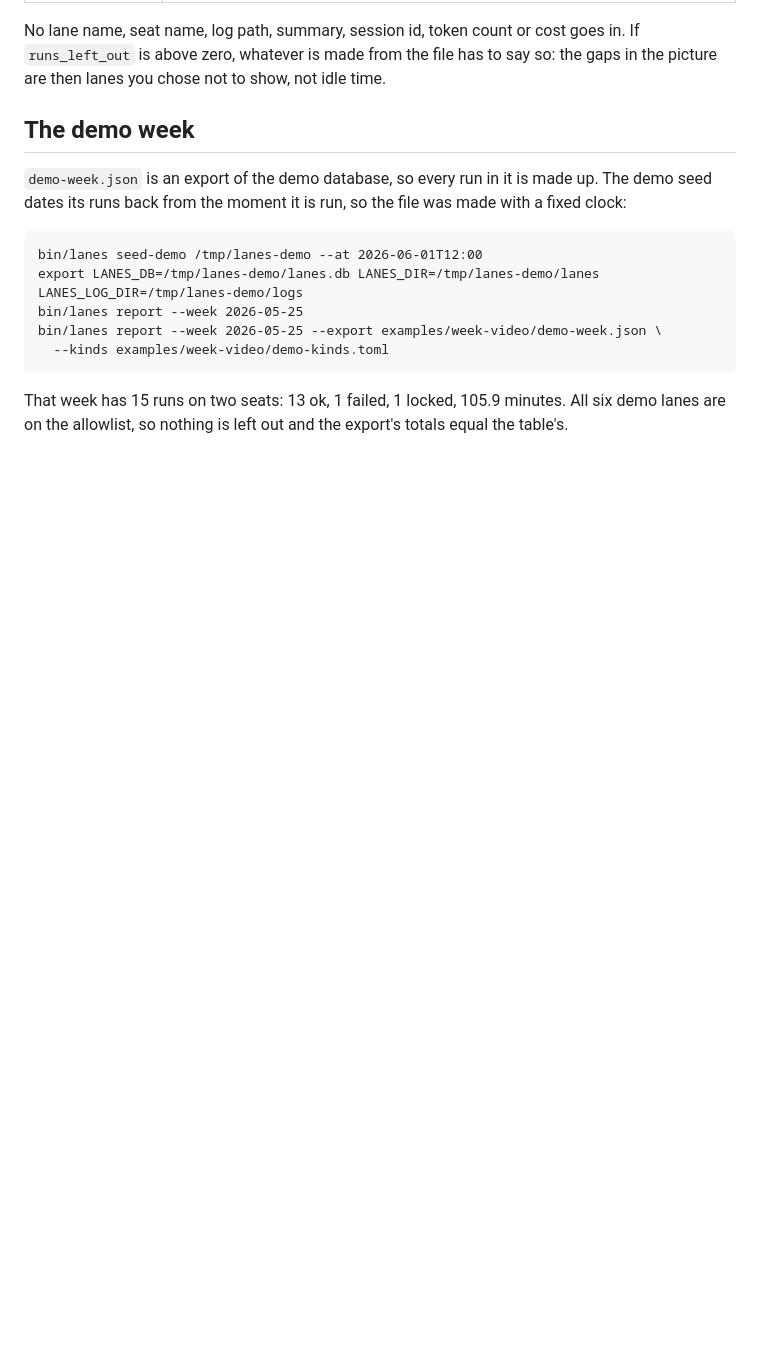
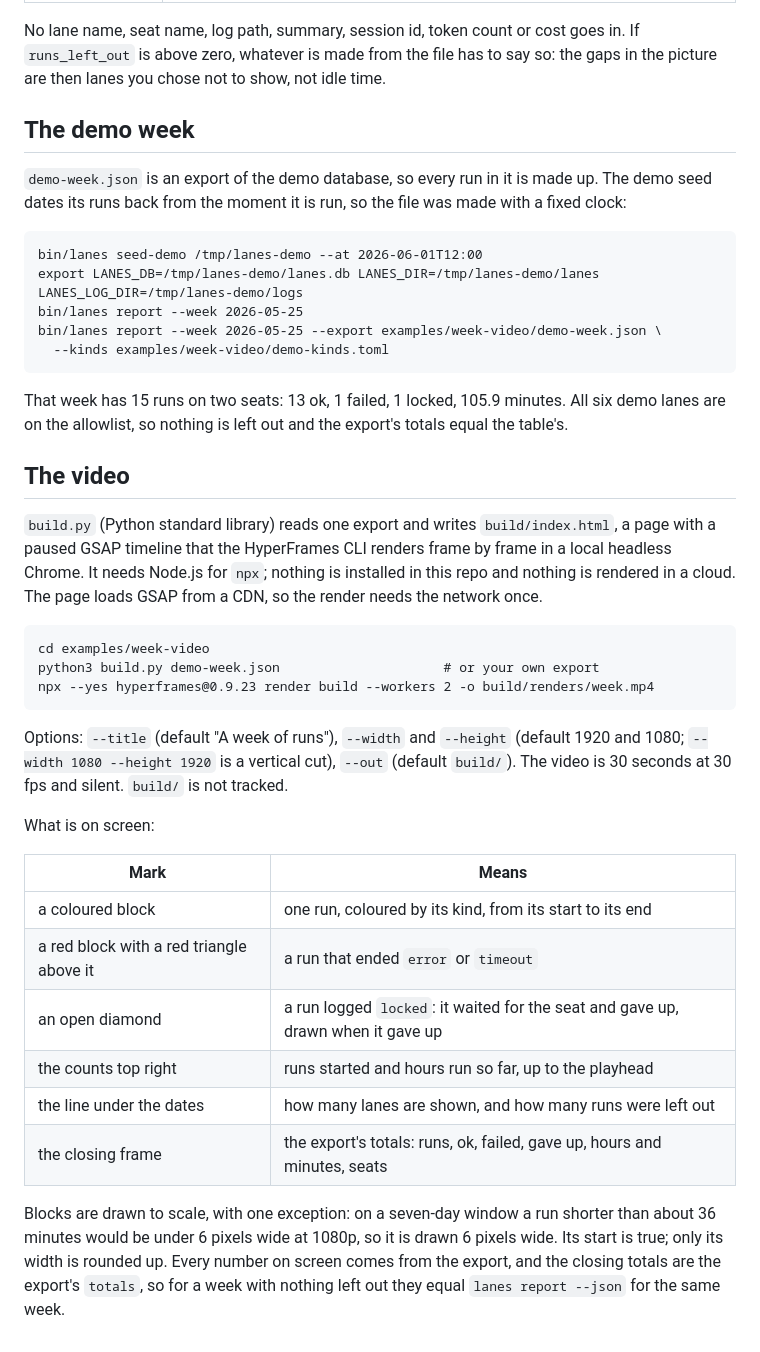
Before and after one commit to maxmillienjr/headless-lanes, a Markdown page: examples/week-video/README.md, the part around one of its changes. GitHub-like rendering; blank space fills up the shorter version.

````diff
--- a/examples/week-video/README.md
+++ b/examples/week-video/README.md
@@ -77,3 +80,37 @@ bin/lanes report --week 2026-05-25 --export examples/week-video/demo-week.json \
 
 That week has 15 runs on two seats: 13 ok, 1 failed, 1 locked, 105.9 minutes. All six demo lanes
 are on the allowlist, so nothing is left out and the export's totals equal the table's.
+
+## The video
+
+`build.py` (Python standard library) reads one export and writes `build/index.html`, a page
+with a paused GSAP timeline that the HyperFrames CLI renders frame by frame in a local headless
+Chrome. It needs Node.js for `npx`; nothing is installed in this repo and nothing is rendered in
+a cloud. The page loads GSAP from a CDN, so the render needs the network once.
+
+```
+cd examples/week-video
+python3 build.py demo-week.json                     # or your own export
+npx --yes hyperframes@0.9.23 render build --workers 2 -o build/renders/week.mp4
+```
+
+Options: `--title` (default "A week of runs"), `--width` and `--height` (default 1920 and 1080;
+`--width 1080 --height 1920` is a vertical cut), `--out` (default `build/`). The video is 30
+seconds at 30 fps and silent. `build/` is not tracked.
+
+What is on screen:
+
+| Mark | Means |
+|---|---|
+| a coloured block | one run, coloured by its kind, from its start to its end |
+| a red block with a red triangle above it | a run that ended `error` or `timeout` |
+| an open diamond | a run logged `locked`: it waited for the seat and gave up, drawn when it gave up |
+| the counts top right | runs started and hours run so far, up to the playhead |
+| the line under the dates | how many lanes are shown, and how many runs were left out |
+| the closing frame | the export's totals: runs, ok, failed, gave up, hours and minutes, seats |
+
+Blocks are drawn to scale, with one exception: on a seven-day window a run shorter than about
+36 minutes would be under 6 pixels wide at 1080p, so it is drawn 6 pixels wide. Its start is true; only its width
+is rounded up. Every number on screen comes from the export, and the closing totals are the
+export's `totals`, so for a week with nothing left out they equal `lanes report --json` for the
+same week.
````
Also changed, not shown: other parts of examples/week-video/README.md (+5 -2 lines), README.md (+4 -2 lines), docs/img/week-video.png (added), 2 other files.
